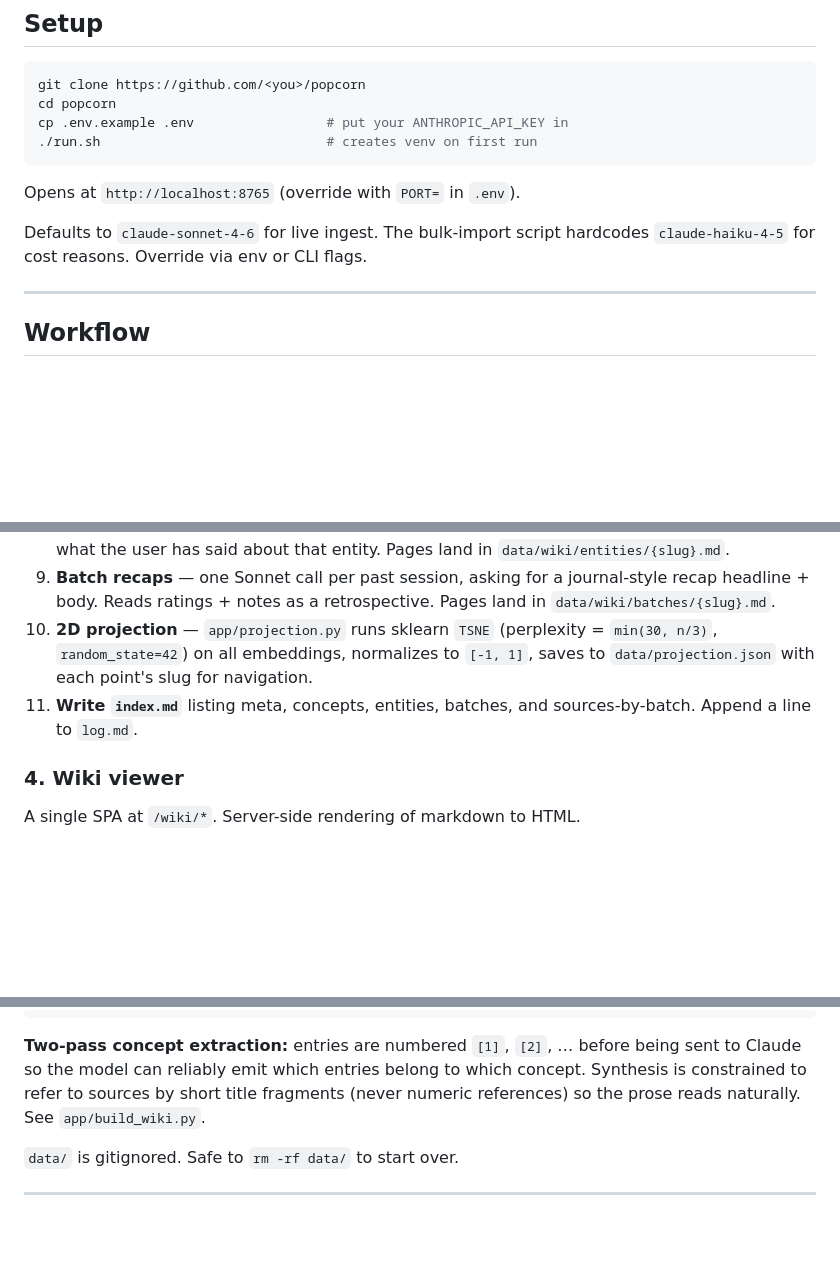
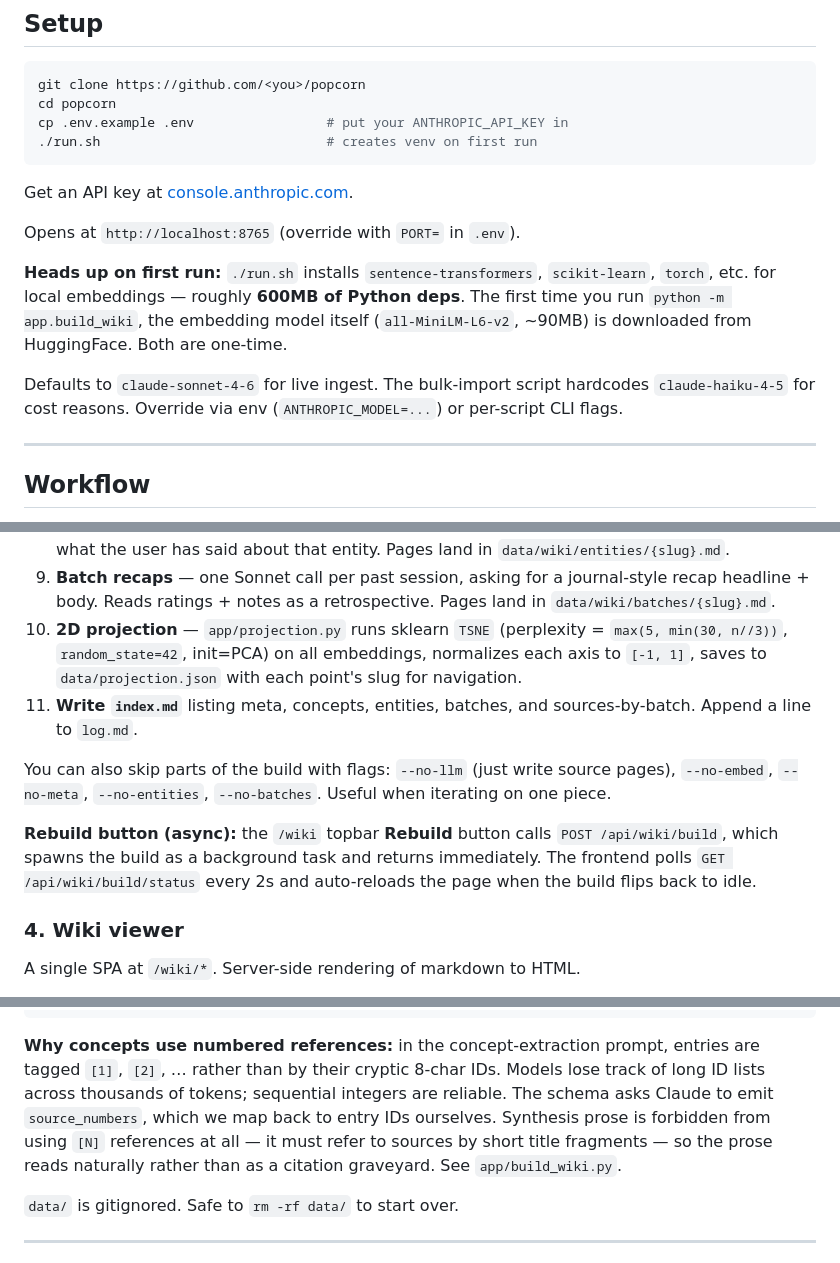
Before and after one commit to brendanhogan/popcorn, a Markdown page: README.md, 3 parts joined by grey strips. Drawn GitHub-style; blank space fills up the shorter version.

Commit message:
README: fix inaccuracies (Six→Seven pipelines, perplexity formula, etc)
Honest audit caught a handful of small wrong statements and gaps:

- "Six pipelines" → "Seven pipelines" (the How-it-works section has 7
  numbered subsections).
- The misleadingly-named "Two-pass concept extraction" callout now
  accurately describes the numbered-reference trick (it's one-pass).
- The t-SNE perplexity formula now matches the code:
  max(5, min(30, n//3)), with init=PCA and random_state=42.
- Setup section now flags the one-time ~600MB Python-deps install and
  the ~90MB HuggingFace embedding-model download on first build.
- Setup links to console.anthropic.com for the API key.
- New paragraph documents the Rebuild button's async behavior
  (background task + polling /api/wiki/build/status).
- Documented the build_wiki skip flags (--no-llm, --no-meta, etc).

Co-Authored-By: Claude Opus 4.7 (1M context) <noreply@anthropic.com>

````diff
--- a/README.md
+++ b/README.md
@@ -82,11 +82,19 @@ cp .env.example .env                 # put your ANTHROPIC_API_KEY in
 ./run.sh                             # creates venv on first run
 ```
 
+Get an API key at [console.anthropic.com](https://console.anthropic.com/settings/keys).
+
 Opens at `http://localhost:8765` (override with `PORT=` in `.env`).
 
+**Heads up on first run:** `./run.sh` installs `sentence-transformers`,
+`scikit-learn`, `torch`, etc. for local embeddings — roughly **600MB of
+Python deps**. The first time you run `python -m app.build_wiki`, the
+embedding model itself (`all-MiniLM-L6-v2`, ~90MB) is downloaded from
+HuggingFace. Both are one-time.
+
 Defaults to `claude-sonnet-4-6` for live ingest. The bulk-import script
-hardcodes `claude-haiku-4-5` for cost reasons. Override via env or CLI
-flags.
+hardcodes `claude-haiku-4-5` for cost reasons. Override via env
+(`ANTHROPIC_MODEL=...`) or per-script CLI flags.
 
 ---
 
@@ -246,11 +254,20 @@ function in `app/build_wiki.py`. Order matters:
    journal-style recap headline + body. Reads ratings + notes as a
    retrospective. Pages land in `data/wiki/batches/{slug}.md`.
 10. **2D projection** — `app/projection.py` runs sklearn `TSNE`
-    (perplexity = `min(30, n/3)`, `random_state=42`) on all
-    embeddings, normalizes to `[-1, 1]`, saves to
+    (perplexity = `max(5, min(30, n//3))`, `random_state=42`, init=PCA)
+    on all embeddings, normalizes each axis to `[-1, 1]`, saves to
     `data/projection.json` with each point's slug for navigation.
 11. **Write `index.md`** listing meta, concepts, entities, batches, and
     sources-by-batch. Append a line to `log.md`.
+
+You can also skip parts of the build with flags:
+`--no-llm` (just write source pages), `--no-embed`, `--no-meta`,
+`--no-entities`, `--no-batches`. Useful when iterating on one piece.
+
+**Rebuild button (async):** the `/wiki` topbar **Rebuild** button calls
+`POST /api/wiki/build`, which spawns the build as a background task and
+returns immediately. The frontend polls `GET /api/wiki/build/status`
+every 2s and auto-reloads the page when the build flips back to idle.
 
 ### 4. Wiki viewer
 
@@ -357,11 +374,14 @@ data/
                         → cross-links them
 ```
 
-**Two-pass concept extraction:** entries are numbered `[1]`, `[2]`, …
-before being sent to Claude so the model can reliably emit which entries
-belong to which concept. Synthesis is constrained to refer to sources
-by short title fragments (never numeric references) so the prose reads
-naturally. See `app/build_wiki.py`.
+**Why concepts use numbered references:** in the concept-extraction
+prompt, entries are tagged `[1]`, `[2]`, … rather than by their cryptic
+8-char IDs. Models lose track of long ID lists across thousands of
+tokens; sequential integers are reliable. The schema asks Claude to
+emit `source_numbers`, which we map back to entry IDs ourselves.
+Synthesis prose is forbidden from using `[N]` references at all — it
+must refer to sources by short title fragments — so the prose reads
+naturally rather than as a citation graveyard. See `app/build_wiki.py`.
 
 `data/` is gitignored. Safe to `rm -rf data/` to start over.
 
````
Also changed, not shown: other parts of README.md (+1 -1 lines).
